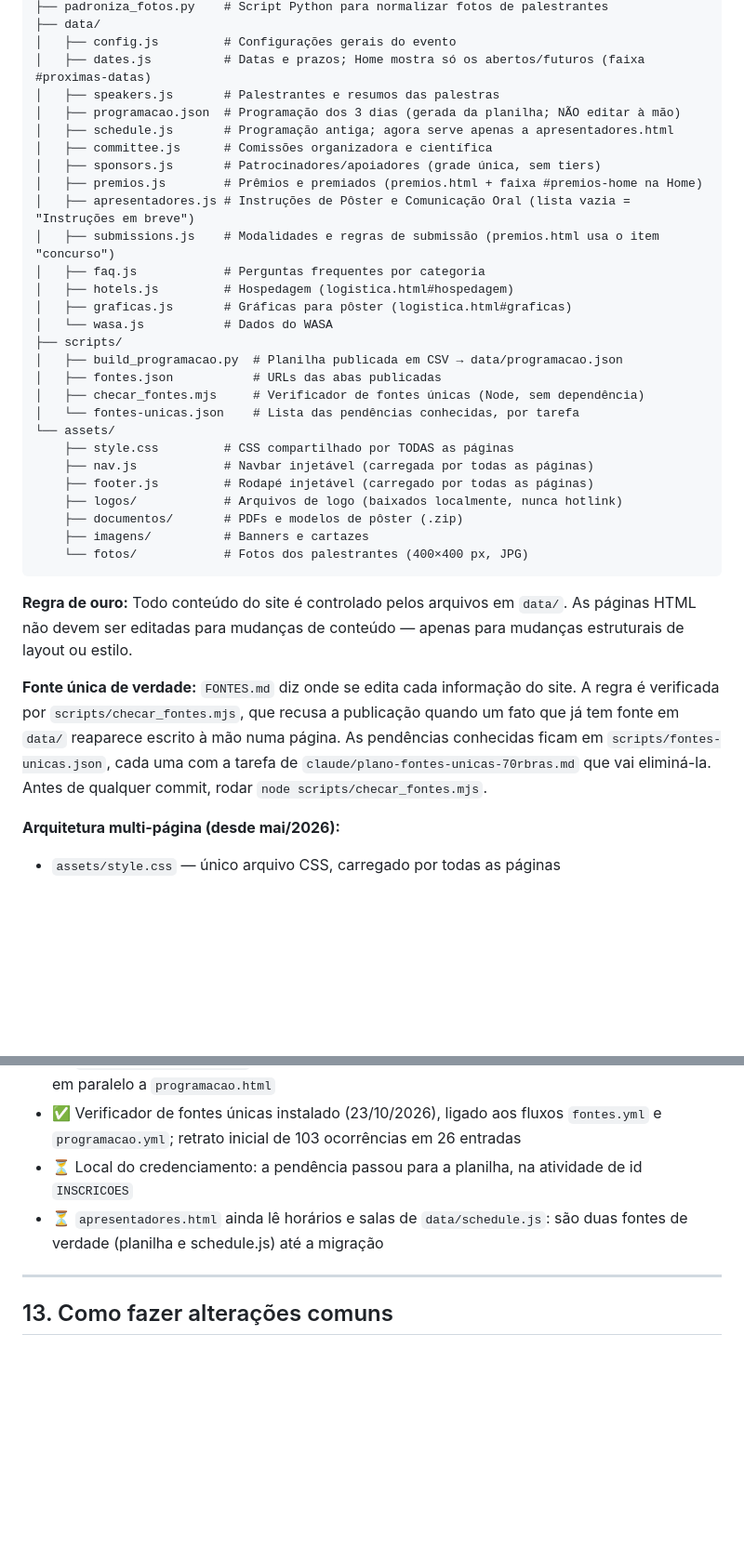
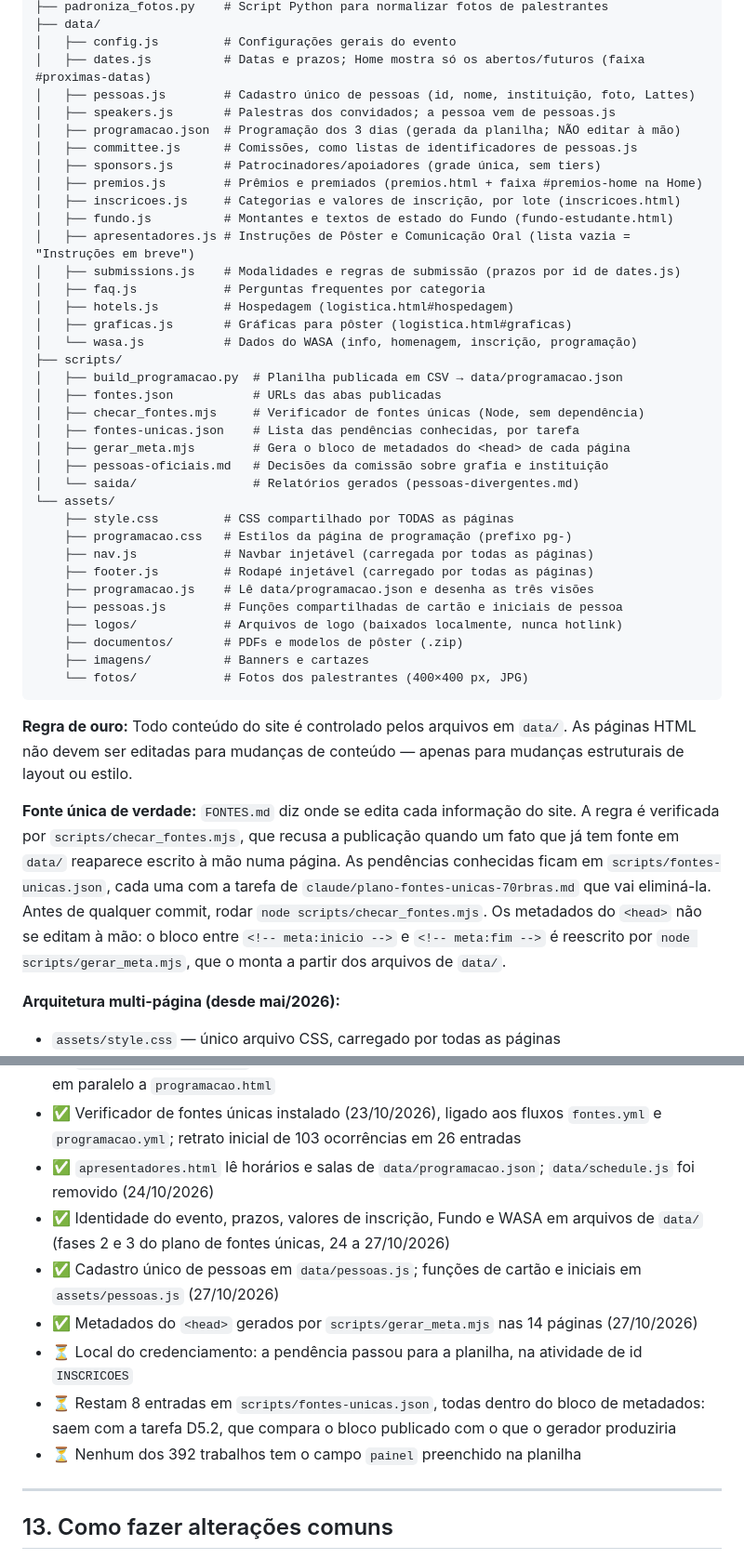
Before and after one commit to 70rbras/70rbras.github.io, a Markdown page: CLAUDE.md, 2 parts joined by grey strips. Shown at 93% size. Rendered like a GitHub page; blank space fills up the shorter version.

Commit message:
Atualiza CLAUDE.md apos as fases 1 a 5 do plano de fontes unicas
Remove data/schedule.js da arvore, remove a divida de apresentadores.html da secao 12, acrescenta pessoas.js, inscricoes.js, fundo.js, gerar_meta.mjs e assets/pessoas.js, alem de tres entradas novas na secao 13.

```diff
--- a/CLAUDE.md
+++ b/CLAUDE.md
@@ -44,27 +44,35 @@ site-rbras-claude/
 ├── data/
 │   ├── config.js         # Configurações gerais do evento
 │   ├── dates.js          # Datas e prazos; Home mostra só os abertos/futuros (faixa #proximas-datas)
-│   ├── speakers.js       # Palestrantes e resumos das palestras
+│   ├── pessoas.js        # Cadastro único de pessoas (id, nome, instituição, foto, Lattes)
+│   ├── speakers.js       # Palestras dos convidados; a pessoa vem de pessoas.js
 │   ├── programacao.json  # Programação dos 3 dias (gerada da planilha; NÃO editar à mão)
-│   ├── schedule.js       # Programação antiga; agora serve apenas a apresentadores.html
-│   ├── committee.js      # Comissões organizadora e científica
+│   ├── committee.js      # Comissões, como listas de identificadores de pessoas.js
 │   ├── sponsors.js       # Patrocinadores/apoiadores (grade única, sem tiers)
 │   ├── premios.js        # Prêmios e premiados (premios.html + faixa #premios-home na Home)
+│   ├── inscricoes.js     # Categorias e valores de inscrição, por lote (inscricoes.html)
+│   ├── fundo.js          # Montantes e textos de estado do Fundo (fundo-estudante.html)
 │   ├── apresentadores.js # Instruções de Pôster e Comunicação Oral (lista vazia = "Instruções em breve")
-│   ├── submissions.js    # Modalidades e regras de submissão (premios.html usa o item "concurso")
+│   ├── submissions.js    # Modalidades e regras de submissão (prazos por id de dates.js)
 │   ├── faq.js            # Perguntas frequentes por categoria
 │   ├── hotels.js         # Hospedagem (logistica.html#hospedagem)
 │   ├── graficas.js       # Gráficas para pôster (logistica.html#graficas)
-│   └── wasa.js           # Dados do WASA
+│   └── wasa.js           # Dados do WASA (info, homenagem, inscrição, programação)
 ├── scripts/
 │   ├── build_programacao.py  # Planilha publicada em CSV → data/programacao.json
 │   ├── fontes.json           # URLs das abas publicadas
 │   ├── checar_fontes.mjs     # Verificador de fontes únicas (Node, sem dependência)
-│   └── fontes-unicas.json    # Lista das pendências conhecidas, por tarefa
+│   ├── fontes-unicas.json    # Lista das pendências conhecidas, por tarefa
+│   ├── gerar_meta.mjs        # Gera o bloco de metadados do <head> de cada página
+│   ├── pessoas-oficiais.md   # Decisões da comissão sobre grafia e instituição
+│   └── saida/                # Relatórios gerados (pessoas-divergentes.md)
 └── assets/
     ├── style.css         # CSS compartilhado por TODAS as páginas
+    ├── programacao.css   # Estilos da página de programação (prefixo pg-)
     ├── nav.js            # Navbar injetável (carregada por todas as páginas)
     ├── footer.js         # Rodapé injetável (carregado por todas as páginas)
+    ├── programacao.js    # Lê data/programacao.json e desenha as três visões
+    ├── pessoas.js        # Funções compartilhadas de cartão e iniciais de pessoa
     ├── logos/            # Arquivos de logo (baixados localmente, nunca hotlink)
     ├── documentos/       # PDFs e modelos de pôster (.zip)
     ├── imagens/          # Banners e cartazes
@@ -73,7 +81,7 @@ site-rbras-claude/
 
 **Regra de ouro:** Todo conteúdo do site é controlado pelos arquivos em `data/`. As páginas HTML não devem ser editadas para mudanças de conteúdo — apenas para mudanças estruturais de layout ou estilo.
 
-**Fonte única de verdade:** `FONTES.md` diz onde se edita cada informação do site. A regra é verificada por `scripts/checar_fontes.mjs`, que recusa a publicação quando um fato que já tem fonte em `data/` reaparece escrito à mão numa página. As pendências conhecidas ficam em `scripts/fontes-unicas.json`, cada uma com a tarefa de `claude/plano-fontes-unicas-70rbras.md` que vai eliminá-la. Antes de qualquer commit, rodar `node scripts/checar_fontes.mjs`.
+**Fonte única de verdade:** `FONTES.md` diz onde se edita cada informação do site. A regra é verificada por `scripts/checar_fontes.mjs`, que recusa a publicação quando um fato que já tem fonte em `data/` reaparece escrito à mão numa página. As pendências conhecidas ficam em `scripts/fontes-unicas.json`, cada uma com a tarefa de `claude/plano-fontes-unicas-70rbras.md` que vai eliminá-la. Antes de qualquer commit, rodar `node scripts/checar_fontes.mjs`. Os metadados do `<head>` não se editam à mão: o bloco entre `<!-- meta:inicio -->` e `<!-- meta:fim -->` é reescrito por `node scripts/gerar_meta.mjs`, que o monta a partir dos arquivos de `data/`.
 
 **Arquitetura multi-página (desde mai/2026):**
 - `assets/style.css` — único arquivo CSS, carregado por todas as páginas
@@ -261,8 +271,13 @@ Data exata da entrega ainda indefinida (Assembleia 24 nov ou encerramento 25 nov
 - ✅ Links internos não abrem mais em nova aba (só links externos usam target="_blank")
 - ✅ `programacao-previa.html` removida (23/10/2026): era cópia congelada do JSON, publicada em paralelo a `programacao.html`
 - ✅ Verificador de fontes únicas instalado (23/10/2026), ligado aos fluxos `fontes.yml` e `programacao.yml`; retrato inicial de 103 ocorrências em 26 entradas
+- ✅ `apresentadores.html` lê horários e salas de `data/programacao.json`; `data/schedule.js` foi removido (24/10/2026)
+- ✅ Identidade do evento, prazos, valores de inscrição, Fundo e WASA em arquivos de `data/` (fases 2 e 3 do plano de fontes únicas, 24 a 27/10/2026)
+- ✅ Cadastro único de pessoas em `data/pessoas.js`; funções de cartão e iniciais em `assets/pessoas.js` (27/10/2026)
+- ✅ Metadados do `<head>` gerados por `scripts/gerar_meta.mjs` nas 14 páginas (27/10/2026)
 - ⏳ Local do credenciamento: a pendência passou para a planilha, na atividade de id `INSCRICOES`
-- ⏳ `apresentadores.html` ainda lê horários e salas de `data/schedule.js`: são duas fontes de verdade (planilha e schedule.js) até a migração
+- ⏳ Restam 8 entradas em `scripts/fontes-unicas.json`, todas dentro do bloco de metadados: saem com a tarefa D5.2, que compara o bloco publicado com o que o gerador produziria
+- ⏳ Nenhum dos 392 trabalhos tem o campo `painel` preenchido na planilha
 ---
 
 ## 13. Como fazer alterações comuns
```
Also changed, not shown: other parts of CLAUDE.md (+12 -4 lines).
